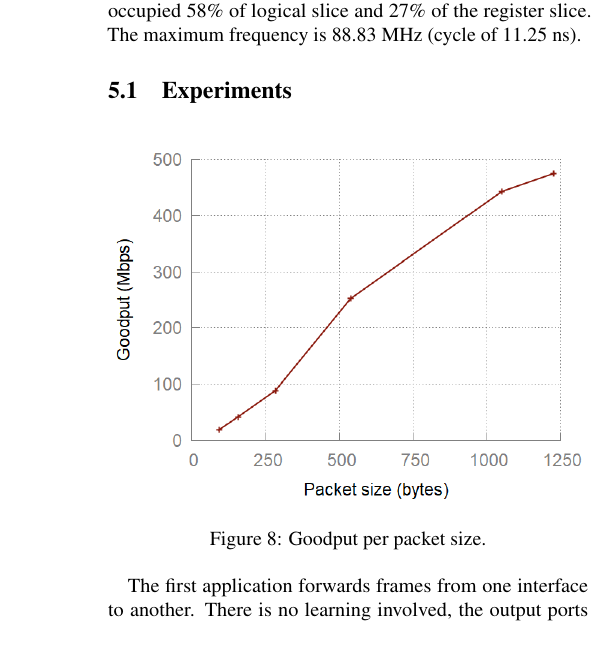
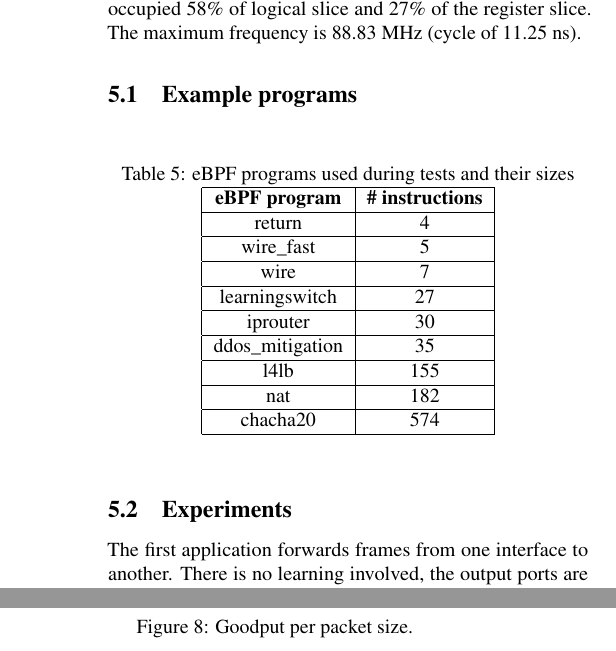
Before and after one commit to mmvieira/eBPFlow, a LaTeX paper (00main.tex, which reads 06results.tex): part of one column of page 9 of 14 before the commit and two parts of the columns of page 9 of 15 after it, the two joined at a grey line, cut so that both start at the same text. Compiled offline with pdfLaTeX; a LaTeX package or settings file that is missing is left out.

Commit message:
Add table with example programs and sizes

```diff
--- a/06results.tex
+++ b/06results.tex
@@ -34,6 +34,27 @@
 
 The eBPFlow was synthesized in the NetFPGA SUME and occupied 58\% of logical slice and 27\% of the register slice. The maximum frequency is 88.83 MHz (cycle of 11.25 ns).
 
+
+\subsection{Example programs}
+
+\begin{table}[h]
+\centering
+\caption{eBPF programs used during tests and their sizes}
+\label{tbl:example-sizes}
+\begin{tabular}{|c|c|}
+\hline
+\textbf{eBPF program} & \textbf{\# instructions} \\ \hline
+return                & 4                        \\ \hline
+wire\_fast            & 5                        \\ \hline
+wire                  & 7                        \\ \hline
+learningswitch        & 27                       \\ \hline
+iprouter              & 30                       \\ \hline
+ddos\_mitigation      & 35                       \\ \hline
+l4lb                  & 155                      \\ \hline
+nat                   & 182                      \\ \hline
+chacha20              & 574                      \\ \hline
+\end{tabular}
+\end{table}
 
 \subsection{Experiments}
 \label{sec:experiments}
```
Also changed, not shown: 03architecture.tex (+3 -3 lines), 04design.tex (+1 -1 lines), 05implementation.tex (+1 -1 lines).
